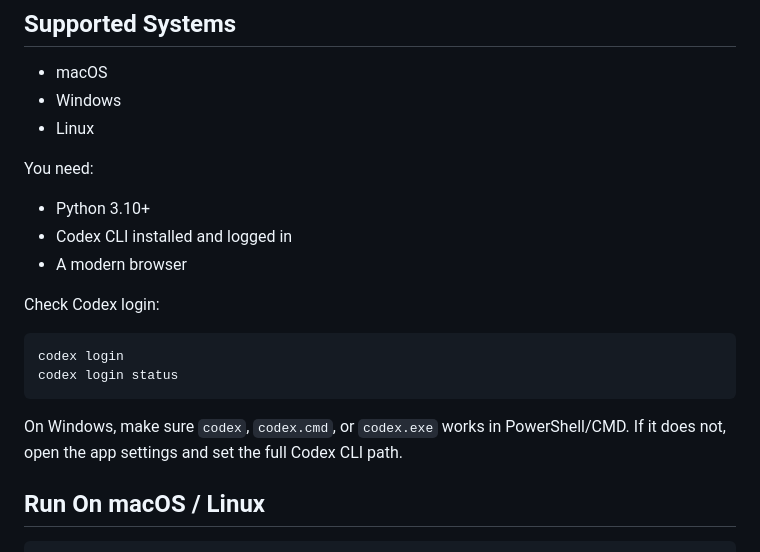
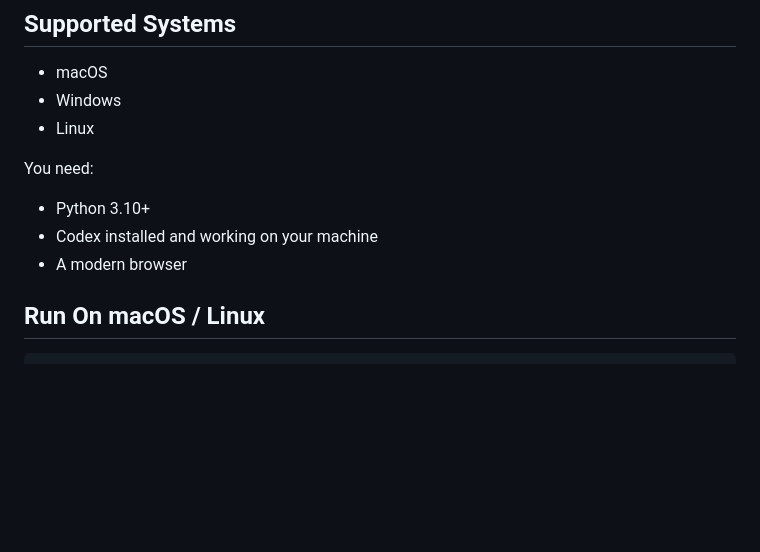
Before and after one commit to Chinartist/paper_codex_reader, a Markdown page: README.md, the part around the change. Rendered like a GitHub page; blank space fills up the shorter version.

````diff
--- a/README.md
+++ b/README.md
@@ -15,17 +15,8 @@ It uses the local Codex CLI, so it can use your ChatGPT/Codex membership quota i
 You need:
 
 - Python 3.10+
-- Codex CLI installed and logged in
+- Codex installed and working on your machine
 - A modern browser
-
-Check Codex login:
-
-```bash
-codex login
-codex login status
-```
-
-On Windows, make sure `codex`, `codex.cmd`, or `codex.exe` works in PowerShell/CMD. If it does not, open the app settings and set the full Codex CLI path.
 
 ## Run On macOS / Linux
 
````
Also changed, not shown: README.zh-CN.md (+1 -10 lines).
